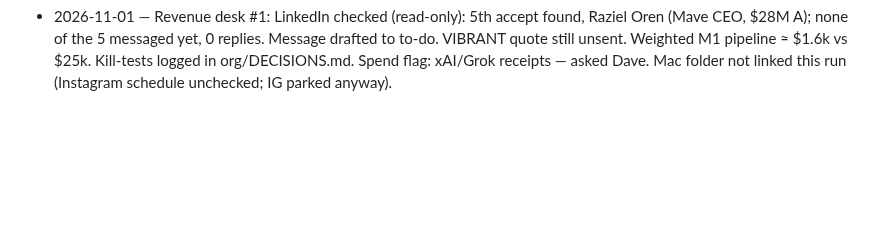
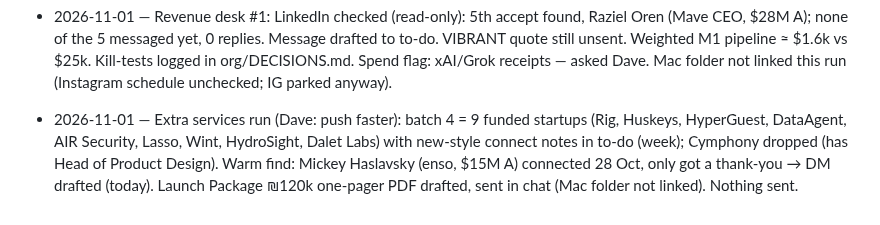
Before and after one commit to 3ShamrocksStudio/3s-status, a Markdown page: STUDIO_BRAIN.md, the part around the change. GitHub-like rendering; blank space fills up the shorter version.

Commit message:
Log services batch 4 and Launch Package one-pager
Co-Authored-By: Claude Opus 5.5 <noreply@anthropic.com>
Claude-Session: https://claude.ai/code/session_01LeEqPFBMQ3BvJsdbkaM6Rk

```diff
--- a/STUDIO_BRAIN.md
+++ b/STUDIO_BRAIN.md
@@ -65,3 +65,4 @@ Live board data: `3shamrocksstudio.github.io/ops/data.json` · Blockers: `BLOCKE
 - 2026-10-30 — Weekend day 1: SH✡MER live privacy fix shipped (rules deploy pending Dave's Firebase login); TH map/polish/privacy live on staging, hunt variety pending DB approval; 12 services teardowns + proposals; week-1 visuals; Media Network relaunch prep (4 pages, honest posts, bio pages). Verifier running.
 - 2026-10-31 — Weekend wrap-up: C-suite (10 seats, org/) live on schedule; IG 9-account plan + bio pages; LickPick subscriptions in test mode; all key URLs 200, no script errors. $0 booked. Sunday brief sent.
 - 2026-11-01 — Revenue desk #1: LinkedIn checked (read-only): 5th accept found, Raziel Oren (Mave CEO, $28M A); none of the 5 messaged yet, 0 replies. Message drafted to to-do. VIBRANT quote still unsent. Weighted M1 pipeline ≈ $1.6k vs $25k. Kill-tests logged in org/DECISIONS.md. Spend flag: xAI/Grok receipts — asked Dave. Mac folder not linked this run (Instagram schedule unchecked; IG parked anyway).
+- 2026-11-01 — Extra services run (Dave: push faster): batch 4 = 9 funded startups (Rig, Huskeys, HyperGuest, DataAgent, AIR Security, Lasso, Wint, HydroSight, Dalet Labs) with new-style connect notes in to-do (week); Cymphony dropped (has Head of Product Design). Warm find: Mickey Haslavsky (enso, $15M A) connected 28 Oct, only got a thank-you → DM drafted (today). Launch Package ₪120k one-pager PDF drafted, sent in chat (Mac folder not linked). Nothing sent.
```
